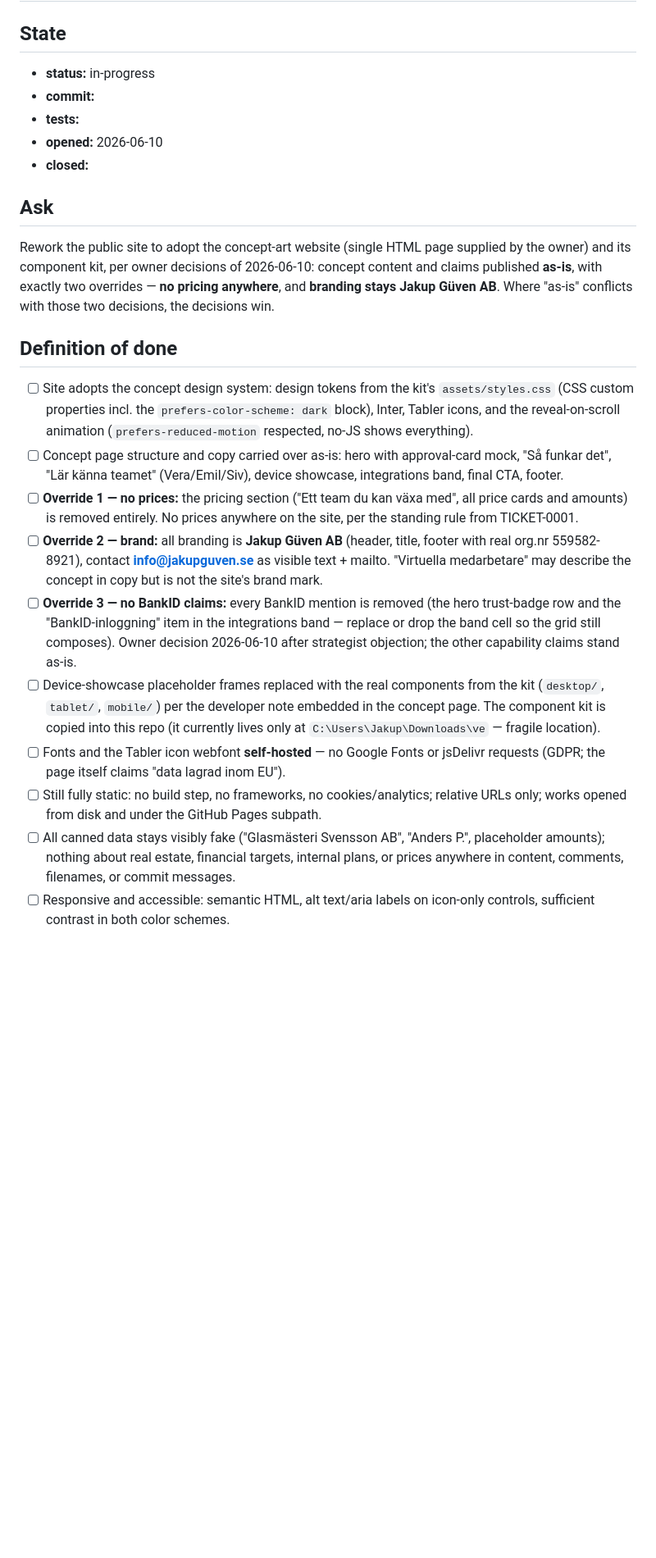
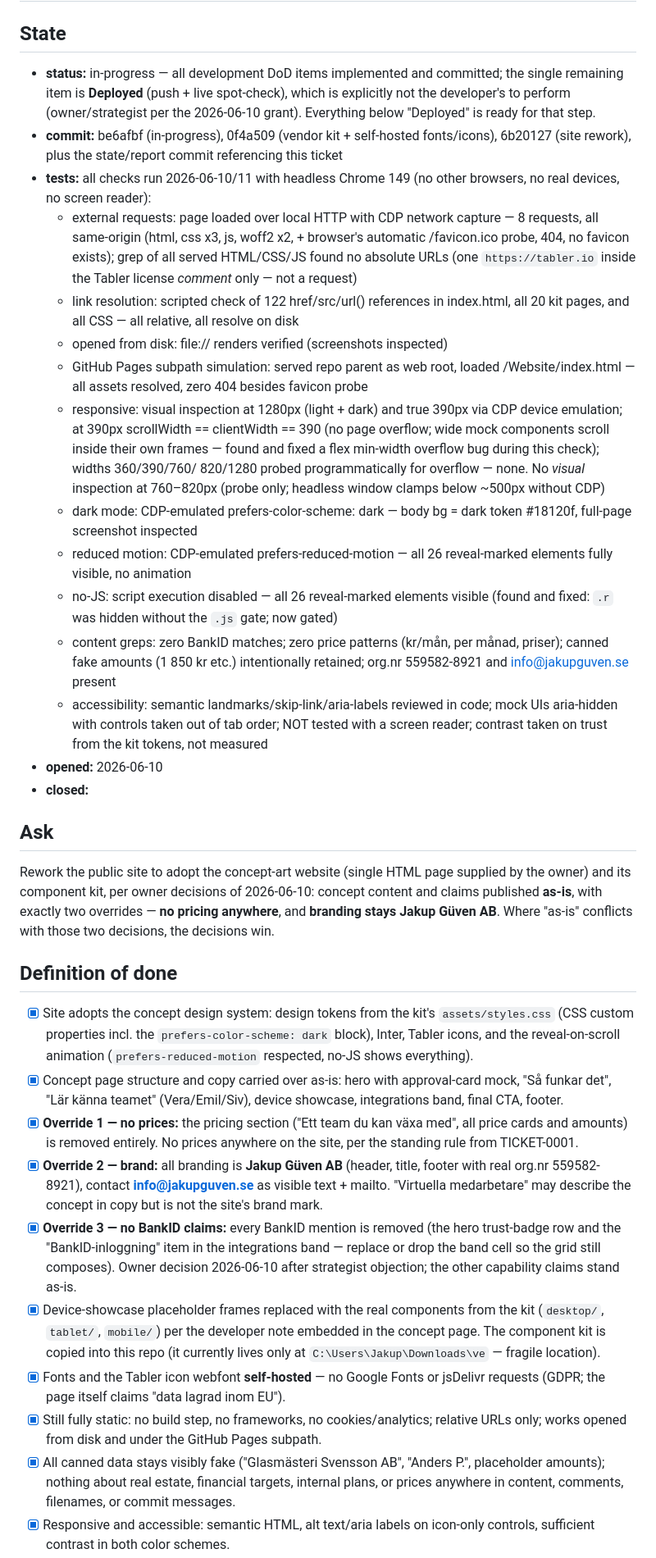
Before and after one commit to jakupguven-ab/website, a Markdown page: tickets/TICKET-0005-adopt-concept-design.md, the part around one of its changes. Shown at 82% size. Rendered like a GitHub page; blank space fills up the shorter version.

```diff
--- a/tickets/TICKET-0005-adopt-concept-design.md
+++ b/tickets/TICKET-0005-adopt-concept-design.md
@@ -2,9 +2,42 @@
 
 ## State
 
-- **status:** in-progress
-- **commit:**
-- **tests:**
+- **status:** in-progress — all development DoD items implemented and committed;
+  the single remaining item is **Deployed** (push + live spot-check), which is
+  explicitly not the developer's to perform (owner/strategist per the 2026-06-10
+  grant). Everything below "Deployed" is ready for that step.
+- **commit:** be6afbf (in-progress), 0f4a509 (vendor kit + self-hosted fonts/icons),
+  6b20127 (site rework), plus the state/report commit referencing this ticket
+- **tests:** all checks run 2026-06-10/11 with headless Chrome 149 (no other
+  browsers, no real devices, no screen reader):
+  - external requests: page loaded over local HTTP with CDP network capture —
+    8 requests, all same-origin (html, css x3, js, woff2 x2, + browser's
+    automatic /favicon.ico probe, 404, no favicon exists); grep of all served
+    HTML/CSS/JS found no absolute URLs (one `https://tabler.io` inside the
+    Tabler license *comment* only — not a request)
+  - link resolution: scripted check of 122 href/src/url() references in
+    index.html, all 20 kit pages, and all CSS — all relative, all resolve on disk
+  - opened from disk: file:// renders verified (screenshots inspected)
+  - GitHub Pages subpath simulation: served repo parent as web root, loaded
+    /Website/index.html — all assets resolved, zero 404 besides favicon probe
+  - responsive: visual inspection at 1280px (light + dark) and true 390px via
+    CDP device emulation; at 390px scrollWidth == clientWidth == 390 (no page
+    overflow; wide mock components scroll inside their own frames — found and
+    fixed a flex min-width overflow bug during this check); widths 360/390/760/
+    820/1280 probed programmatically for overflow — none. No *visual* inspection
+    at 760–820px (probe only; headless window clamps below ~500px without CDP)
+  - dark mode: CDP-emulated prefers-color-scheme: dark — body bg = dark token
+    #18120f, full-page screenshot inspected
+  - reduced motion: CDP-emulated prefers-reduced-motion — all 26 reveal-marked
+    elements fully visible, no animation
+  - no-JS: script execution disabled — all 26 reveal-marked elements visible
+    (found and fixed: `.r` was hidden without the `.js` gate; now gated)
+  - content greps: zero BankID matches; zero price patterns (kr/mån, per månad,
+    priser); canned fake amounts (1 850 kr etc.) intentionally retained;
+    org.nr 559582-8921 and info@jakupguven.se present
+  - accessibility: semantic landmarks/skip-link/aria-labels reviewed in code;
+    mock UIs aria-hidden with controls taken out of tab order; NOT tested with
+    a screen reader; contrast taken on trust from the kit tokens, not measured
 - **opened:** 2026-06-10
 - **closed:**
 
@@ -18,34 +51,34 @@ decisions, the decisions win.
 
 ## Definition of done
 
-- [ ] Site adopts the concept design system: design tokens from the kit's
+- [x] Site adopts the concept design system: design tokens from the kit's
       `assets/styles.css` (CSS custom properties incl. the `prefers-color-scheme:
       dark` block), Inter, Tabler icons, and the reveal-on-scroll animation
       (`prefers-reduced-motion` respected, no-JS shows everything).
-- [ ] Concept page structure and copy carried over as-is: hero with approval-card
+- [x] Concept page structure and copy carried over as-is: hero with approval-card
       mock, "Så funkar det", "Lär känna teamet" (Vera/Emil/Siv), device showcase,
       integrations band, final CTA, footer.
-- [ ] **Override 1 — no prices:** the pricing section ("Ett team du kan växa med",
+- [x] **Override 1 — no prices:** the pricing section ("Ett team du kan växa med",
       all price cards and amounts) is removed entirely. No prices anywhere on the
       site, per the standing rule from TICKET-0001.
-- [ ] **Override 2 — brand:** all branding is **Jakup Güven AB** (header, title,
+- [x] **Override 2 — brand:** all branding is **Jakup Güven AB** (header, title,
       footer with real org.nr 559582-8921), contact **info@jakupguven.se** as visible
       text + mailto. "Virtuella medarbetare" may describe the concept in copy but is
       not the site's brand mark.
-- [ ] **Override 3 — no BankID claims:** every BankID mention is removed (the hero
+- [x] **Override 3 — no BankID claims:** every BankID mention is removed (the hero
       trust-badge row and the "BankID-inloggning" item in the integrations band —
       replace or drop the band cell so the grid still composes). Owner decision
       2026-06-10 after strategist objection; the other capability claims stand as-is.
-- [ ] Device-showcase placeholder frames replaced with the real components from the
+- [x] Device-showcase placeholder frames replaced with the real components from the
       kit (`desktop/`, `tablet/`, `mobile/`) per the developer note embedded in the
       concept page. The component kit is copied into this repo (it currently lives
       only at `C:\Users\Jakup\Downloads\ve` — fragile location).
-- [ ] Fonts and the Tabler icon webfont **self-hosted** — no Google Fonts or jsDelivr
+- [x] Fonts and the Tabler icon webfont **self-hosted** — no Google Fonts or jsDelivr
       requests (GDPR; the page itself claims "data lagrad inom EU").
-- [ ] Still fully static: no build step, no frameworks, no cookies/analytics;
+- [x] Still fully static: no build step, no frameworks, no cookies/analytics;
       relative URLs only; works opened from disk and under the GitHub Pages subpath.
-- [ ] All canned data stays visibly fake ("Glasmästeri Svensson AB", "Anders P.",
+- [x] All canned data stays visibly fake ("Glasmästeri Svensson AB", "Anders P.",
       placeholder amounts); nothing about real estate, financial targets, internal
       plans, or prices anywhere in content, comments, filenames, or commit messages.
-- [ ] Responsive and accessible: semantic HTML, alt text/aria labels on icon-only
+- [x] Responsive and accessible: semantic HTML, alt text/aria labels on icon-only
       controls, sufficient contrast in both color schemes.
```
Also changed, not shown: other parts of tickets/TICKET-0005-adopt-concept-design.md (+1 -1 lines), knowledge/working-notes.md (+16 -0 lines), reports/TICKET-0005-report.md (added, +74 -0 lines).
